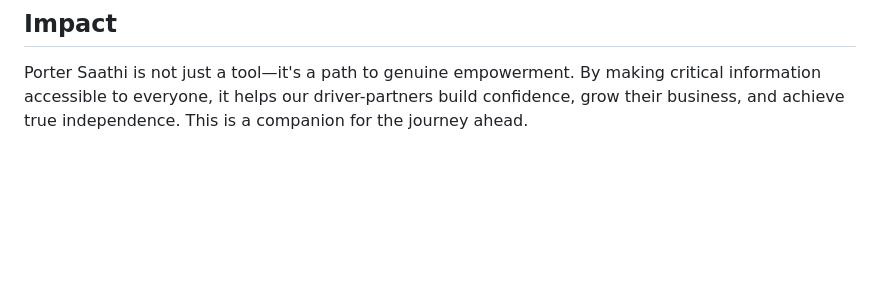
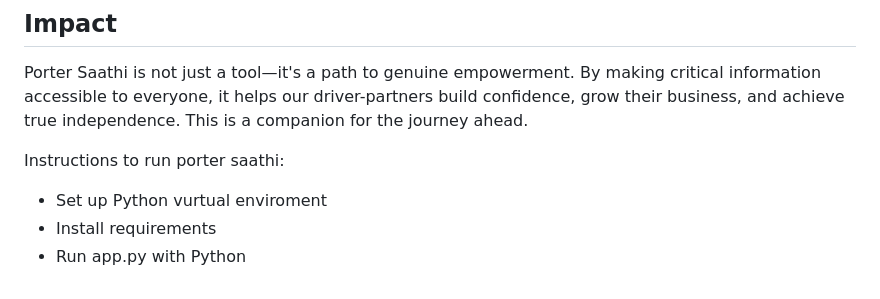
Before and after one commit to meghana-23-7/Porter-saathi, a Markdown page: README.md, the part around the change. Rendered like a GitHub page; blank space fills up the shorter version.

```diff
--- a/README.md
+++ b/README.md
@@ -38,3 +38,8 @@ This response is then processed by a Response Generation & Business Logic Layer.
 
 ## Impact
 Porter Saathi is not just a tool—it's a path to genuine empowerment. By making critical information accessible to everyone, it helps our driver-partners build confidence, grow their business, and achieve true independence. This is a companion for the journey ahead.
+
+Instructions to run porter saathi:
+- Set up Python vurtual enviroment
+- Install requirements
+- Run app.py with Python
```
